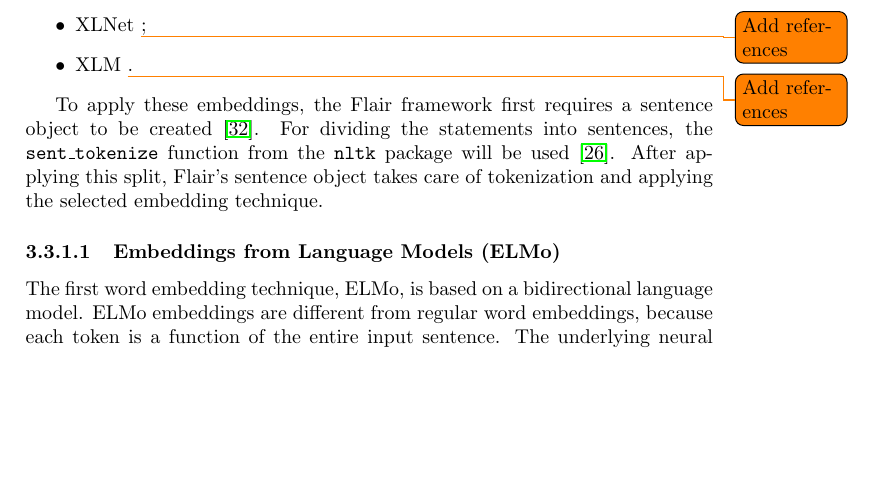
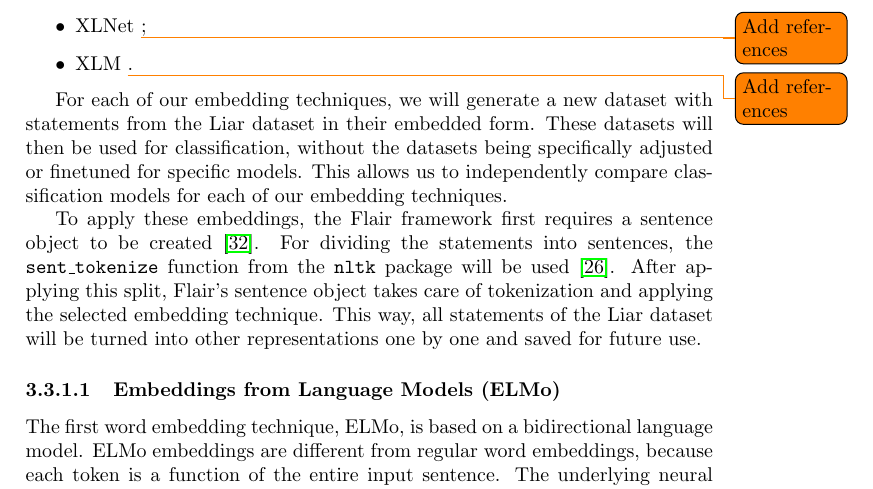
Before and after one commit to MeMartijn/FakeNewsDetection, a LaTeX thesis (thesis/main.tex, which reads thesis/methodology.tex): part of page 10 of 23, cut so that both start at the same text, the shorter picture padded with empty space. Compiled offline with pdfLaTeX.

Commit message:
chore: added additional architecture explanations

```diff
--- a/thesis/methodology.tex
+++ b/thesis/methodology.tex
@@ -101,9 +101,14 @@ Using Flair, we have access to the following 5 state-of-the-art pre-trained embe
     \item XLM \todo{Add references}.
 \end{itemize}
 
+For each of our embedding techniques, we will generate a new dataset with statements from the Liar dataset in their embedded form.
+These datasets will then be used for classification, without the datasets being specifically adjusted or finetuned for specific models.
+This allows us to independently compare classification models for each of our embedding techniques.
+
 To apply these embeddings, the Flair framework first requires a sentence object to be created \cite{flairsentence}.
 For dividing the statements into sentences, the \texttt{sent\_tokenize} function from the \texttt{nltk} package will be used \cite{nltktokenize}.
 After applying this split, Flair's sentence object takes care of tokenization and applying the selected embedding technique.
+This way, all statements of the Liar dataset will be turned into other representations one by one and saved for future use.
 
 \paragraph{Embeddings from Language Models (ELMo)}
 The first word embedding technique, ELMo, is based on a bidirectional language model.
```
Also changed, not shown: thesis/main.pdf.
